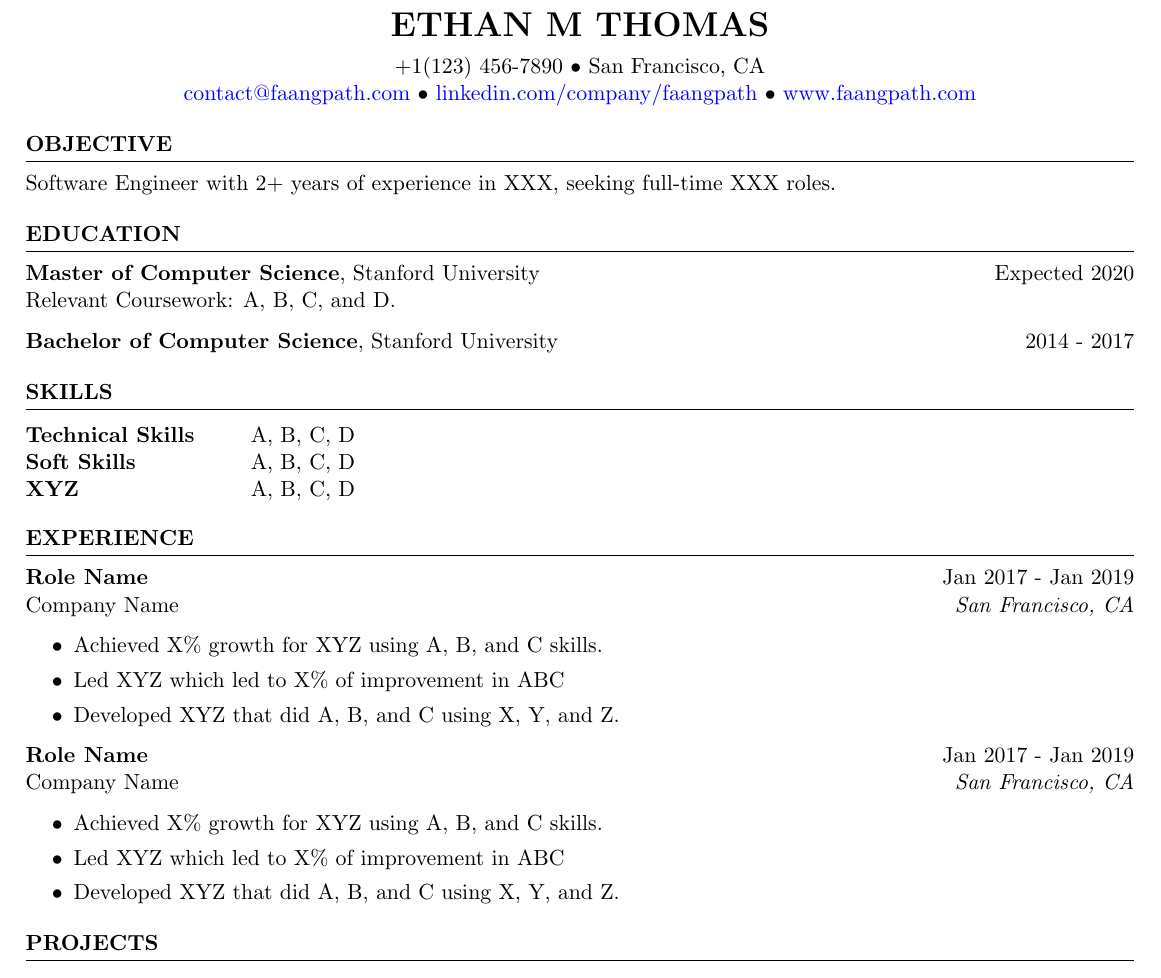
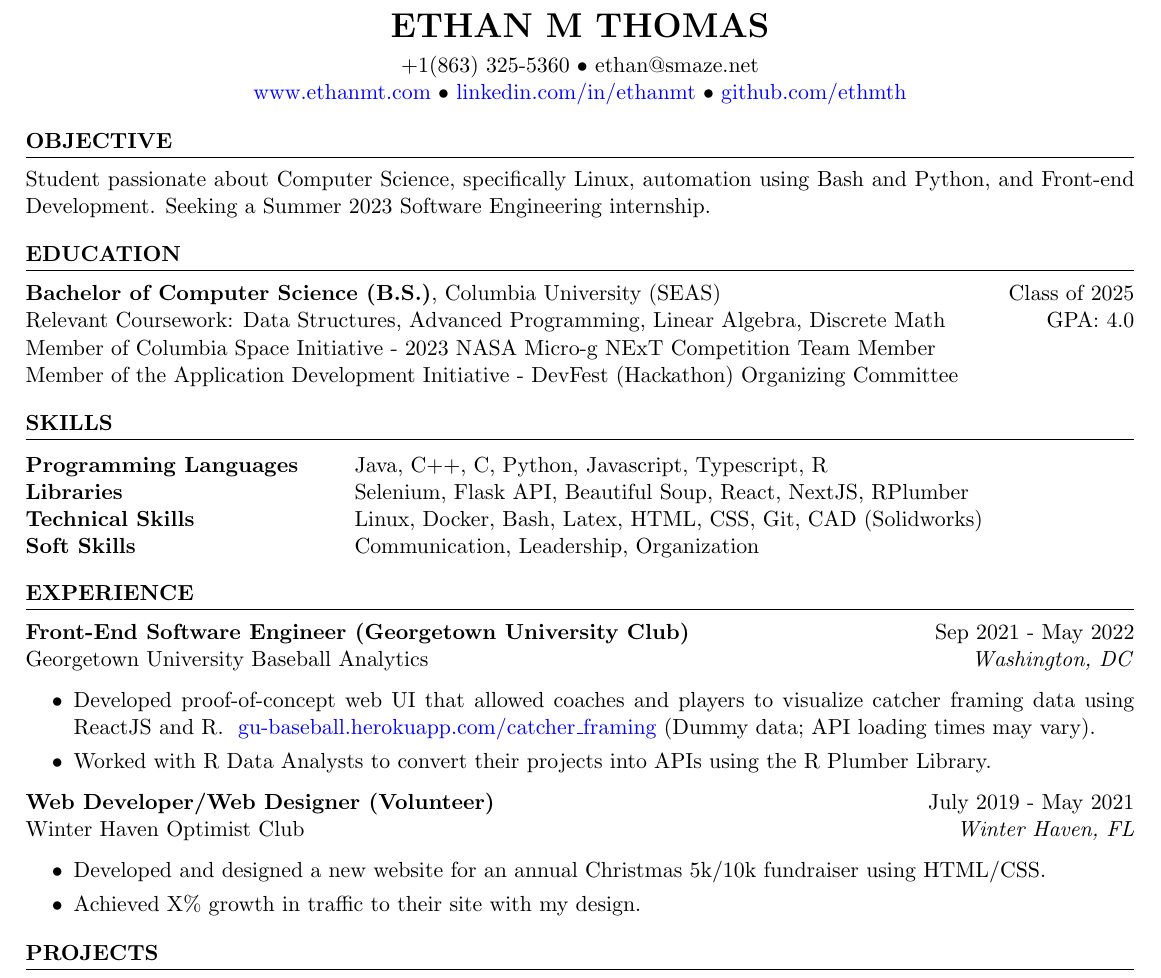
Before and after one commit to ethmth/resume, a LaTeX CV (resume.tex): part of the page, cut so that both start at the same text. Compiled offline with pdfLaTeX.

Commit message:
through Experience section

```diff
--- a/resume.tex
+++ b/resume.tex
@@ -38,13 +38,13 @@
 
 % ADDRESS LINE 1
 \begingroup
-\centerline{+1(123) 456-7890 • San Francisco, CA}
+\centerline{+1(863) 325-5360 • ethan@smaze.net}
 \endgroup
 \par
 
 % ADDRESS LINE 2
 \begingroup
-\centerline{\href{mailto:contact@faangpath.com}{contact@faangpath.com} • \href{https://linkedin.com/company/faangpath}{linkedin.com/company/faangpath} • \href{www.faangpath.com}{www.faangpath.com}}
+\centerline{\href{www.ethanmt.com}{www.ethanmt.com} • \href{https://www.linkedin.com/in/ethanmt/}{linkedin.com/in/ethanmt} • \href{https://github.com/ethmth}{github.com/ethmth}}
 \endgroup
 \par
 
@@ -58,7 +58,8 @@
 \hrule % Horizontal line
 \begin{list}{}{\setlength{\leftmargin}{0em}}
 \item
-    {Software Engineer with 2+ years of experience in XXX, seeking full-time XXX roles.}
+    %{Software Engineer with 2+ years of experience in XXX, seeking full-time XXX roles.}
+    {Student passionate about Computer Science, specifically Linux, automation using Bash and Python, and Front-end Development. Seeking a Summer 2023 Software Engineering internship.}
 \end{list}
 
 %----------------------------------------------------------------------------------------
@@ -71,13 +72,12 @@
 \hrule % Horizontal line
 \begin{list}{}{\setlength{\leftmargin}{0em}}
 \item
-{\bf Master of Computer Science}, Stanford University \hfill {Expected 2020}\\
-Relevant Coursework: A, B, C, and D.
-\item
-{\bf Bachelor of Computer Science}, Stanford University \hfill {2014 - 2017}
-%Minor in Linguistics \smallskip \\
-%Member of Eta Kappa Nu \\
-%Member of Upsilon Pi Epsilon \\
+{\bf Bachelor of Computer Science (B.S.)}, Columbia University (SEAS) \hfill  {Class of 2025}\\
+Relevant Coursework: Data Structures, Advanced Programming, Linear Algebra, Discrete Math \hfill {GPA: 4.0}
+%\item
+\\
+Member of Columbia Space Initiative - 2023 NASA Micro-g NExT Competition Team Member \\
+Member of the Application Development Initiative - DevFest (Hackathon) Organizing Committee
 \end{list}
 
 
@@ -92,10 +92,10 @@ Relevant Coursework: A, B, C, and D.
 \begin{list}{}{\setlength{\leftmargin}{0em}}
 \item
 \begin{tabular}{ @{} >{\bfseries}l @{\hspace{6ex}} l }
-    Technical Skills & A, B, C, D
-    \\
-    Soft Skills & A, B, C, D\\
-    XYZ & A, B, C, D\\
+    Programming Languages & Java, C++, C, Python, Javascript, Typescript, R \\
+    Libraries & Selenium, Flask API, Beautiful Soup, React, NextJS, RPlumber \\
+    Technical Skills & Linux, Docker, Bash, Latex, HTML, CSS, Git, CAD (Solidworks) \\
+    Soft Skills & Communication, Leadership, Organization\\
     \end{tabular}
 \end{list}
 
@@ -111,23 +111,22 @@ Relevant Coursework: A, B, C, and D.
 \hrule % Horizontal line
 \begin{list}{}{\setlength{\leftmargin}{0em}}
 \item
-\textbf{Role Name} \hfill Jan 2017 - Jan 2019\\
-Company Name \hfill \textit{San Francisco, CA}
+\textbf{Front-End Software Engineer (Georgetown University Club)} \hfill Sep 2021 - May 2022\\
+Georgetown University Baseball Analytics \hfill \textit{Washington, DC}
  \begin{itemize}
     \itemsep -3pt {}
-     \item Achieved X\% growth for XYZ using A, B, and C skills.
-     \item Led XYZ which led to X\% of improvement in ABC
-    \item Developed XYZ that did A, B, and C using X, Y, and Z.
+    \item Developed proof-of-concept web UI that allowed coaches and players to visualize catcher framing data using ReactJS and R. \
+        \href{https://gu-baseball.herokuapp.com/catcher_framing}{gu-baseball.herokuapp.com/catcher\_framing} (Dummy data; API loading times may vary).
+    \item Worked with R Data Analysts to convert their projects into APIs using the R Plumber Library.
  \end{itemize}
 
  \item
- \textbf{Role Name} \hfill Jan 2017 - Jan 2019\\
- Company Name \hfill \textit{San Francisco, CA}
+ \textbf{Web Developer/Web Designer (Volunteer)} \hfill July 2019 - May 2021\\
+ Winter Haven Optimist Club \hfill \textit{Winter Haven, FL}
   \begin{itemize}
      \itemsep -3pt {}
-      \item Achieved X\% growth for XYZ using A, B, and C skills.
-      \item Led XYZ which led to X\% of improvement in ABC
-     \item Developed XYZ that did A, B, and C using X, Y, and Z.
+     \item Developed and designed a new website for an annual Christmas 5k/10k fundraiser using HTML/CSS.
+     \item Achieved X\% growth in traffic to their site with my design.
   \end{itemize}
 \end{list}
 
```
Also changed, not shown: resume.pdf.
